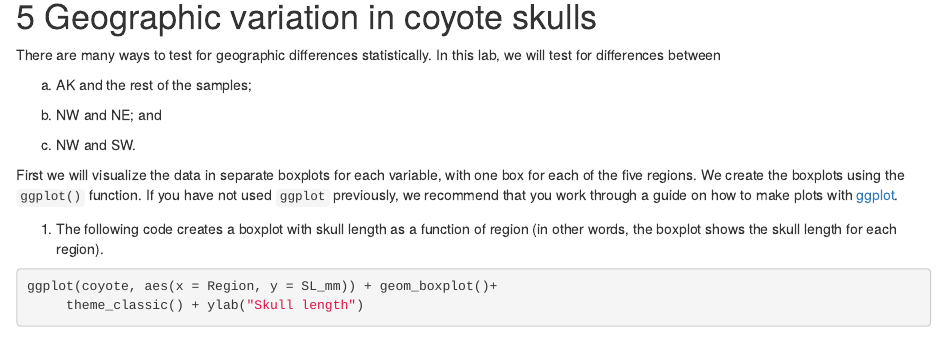
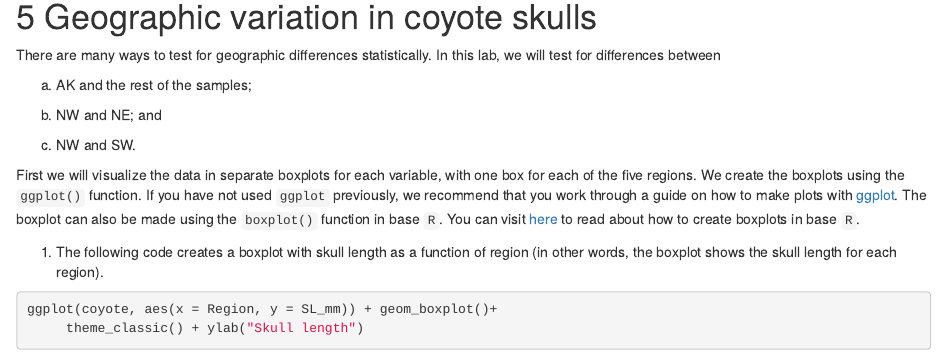
Before and after one commit to ahurford/Ecogeographic-variation, an R Markdown document (index.Rmd): the page in a window 1100 px wide, from 6800 px down. Rendered offline with R 4.5, knitr and Pandoc, with nearby package versions; drawn as R Markdown's standard HTML page in place of the format the file asks for.

Commit message:
added a link to the manual

```diff
--- a/index.Rmd
+++ b/index.Rmd
@@ -182,7 +182,7 @@ There are many ways to test for geographic differences statistically. In this la
 
 (c) NW and SW.
 
-First we will visualize the data in separate boxplots for each variable, with one box for each of the five regions. We create the boxplots using the `ggplot()` function. If you have not used `ggplot` previously, we recommend that you work through a guide on how to make plots with [ggplot](https://ahurford.github.io/quant-guide-all-courses/ggplot.html#making-scatter-plots-with-ggplot2).
+First we will visualize the data in separate boxplots for each variable, with one box for each of the five regions. We create the boxplots using the `ggplot()` function. If you have not used `ggplot` previously, we recommend that you work through a guide on how to make plots with [ggplot](https://ahurford.github.io/quant-guide-all-courses/ggplot.html#making-scatter-plots-with-ggplot2). The boxplot can also be made using the `boxplot()` function in base `R`. You can visit [here](https://ahurford.github.io/quant-guide-all-courses/graph.html#boxplot) to read about how to create boxplots in base `R`.
 
 1. The following code creates a boxplot with skull length as a function of region (in other words, the boxplot shows the skull length for each region).
 
```
Also changed, not shown: docs/search_index.json, 1 other file.
